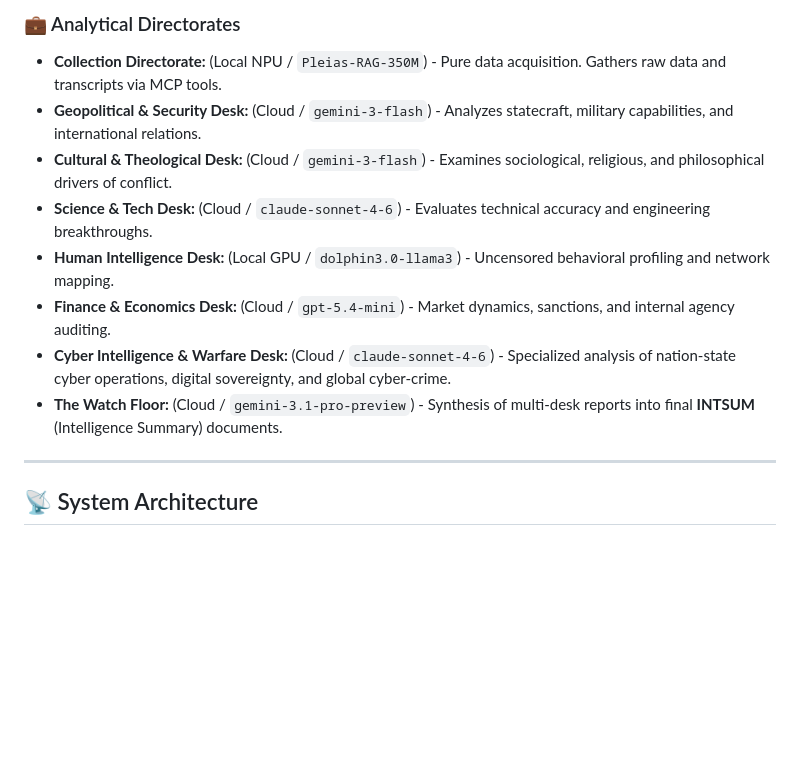
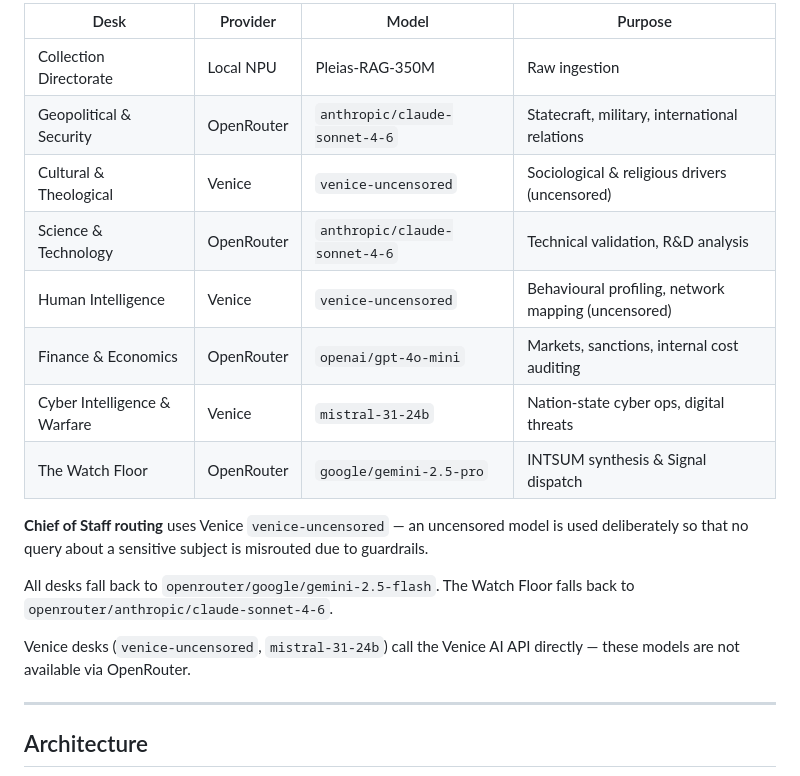
Before and after one commit to osianet/osia-framework, a Markdown page: README.md, the part around one of its changes. Rendered like a GitHub page; blank space fills up the shorter version.

```diff
--- a/README.md
+++ b/README.md
@@ -33,15 +47,22 @@ OSIA utilizes **AnythingLLM**'s isolated Workspaces to act as specialized "Desks
 
-### 💼 Analytical Directorates
-*   **Collection Directorate:** (Local NPU / `Pleias-RAG-350M`) - Pure data acquisition. Gathers raw data and transcripts via MCP tools.
-*   **Geopolitical & Security Desk:** (Cloud / `gemini-3-flash`) - Analyzes statecraft, military capabilities, and international relations.
-*   **Cultural & Theological Desk:** (Cloud / `gemini-3-flash`) - Examines sociological, religious, and philosophical drivers of conflict.
-*   **Science & Tech Desk:** (Cloud / `claude-sonnet-4-6`) - Evaluates technical accuracy and engineering breakthroughs.
-*   **Human Intelligence Desk:** (Local GPU / `dolphin3.0-llama3`) - Uncensored behavioral profiling and network mapping.
-*   **Finance & Economics Desk:** (Cloud / `gpt-5.4-mini`) - Market dynamics, sanctions, and internal agency auditing.
-*   **Cyber Intelligence & Warfare Desk:** (Cloud / `claude-sonnet-4-6`) - Specialized analysis of nation-state cyber operations, digital sovereignty, and global cyber-crime.
-*   **The Watch Floor:** (Cloud / `gemini-3.1-pro-preview`) - Synthesis of multi-desk reports into final **INTSUM** (Intelligence Summary) documents.
+| Desk | Provider | Model | Purpose |
+|------|----------|-------|---------|
+| Collection Directorate | Local NPU | Pleias-RAG-350M | Raw ingestion |
+| Geopolitical & Security | OpenRouter | `anthropic/claude-sonnet-4-6` | Statecraft, military, international relations |
+| Cultural & Theological | Venice | `venice-uncensored` | Sociological & religious drivers (uncensored) |
+| Science & Technology | OpenRouter | `anthropic/claude-sonnet-4-6` | Technical validation, R&D analysis |
+| Human Intelligence | Venice | `venice-uncensored` | Behavioural profiling, network mapping (uncensored) |
+| Finance & Economics | OpenRouter | `openai/gpt-4o-mini` | Markets, sanctions, internal cost auditing |
+| Cyber Intelligence & Warfare | Venice | `mistral-31-24b` | Nation-state cyber ops, digital threats |
+| The Watch Floor | OpenRouter | `google/gemini-2.5-pro` | INTSUM synthesis & Signal dispatch |
+
+**Chief of Staff routing** uses Venice `venice-uncensored` — an uncensored model is used deliberately so that no query about a sensitive subject is misrouted due to guardrails.
+
+All desks fall back to `openrouter/google/gemini-2.5-flash`. The Watch Floor falls back to `openrouter/anthropic/claude-sonnet-4-6`.
+
+Venice desks (`venice-uncensored`, `mistral-31-24b`) call the Venice AI API directly — these models are not available via OpenRouter.
 
 ---
 
-## 📡 System Architecture
+## Architecture
 
```
Also changed, not shown: other parts of README.md (+124 -53 lines).
